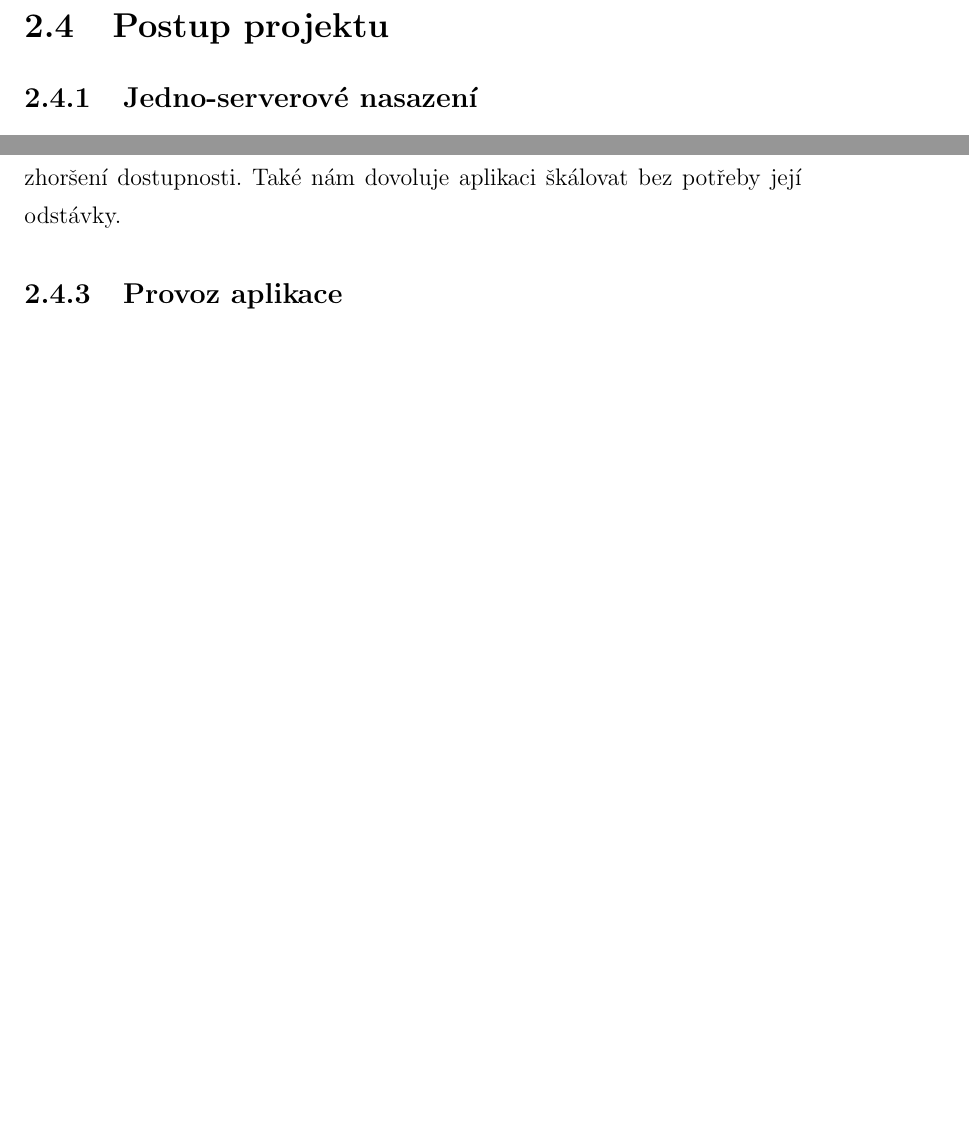
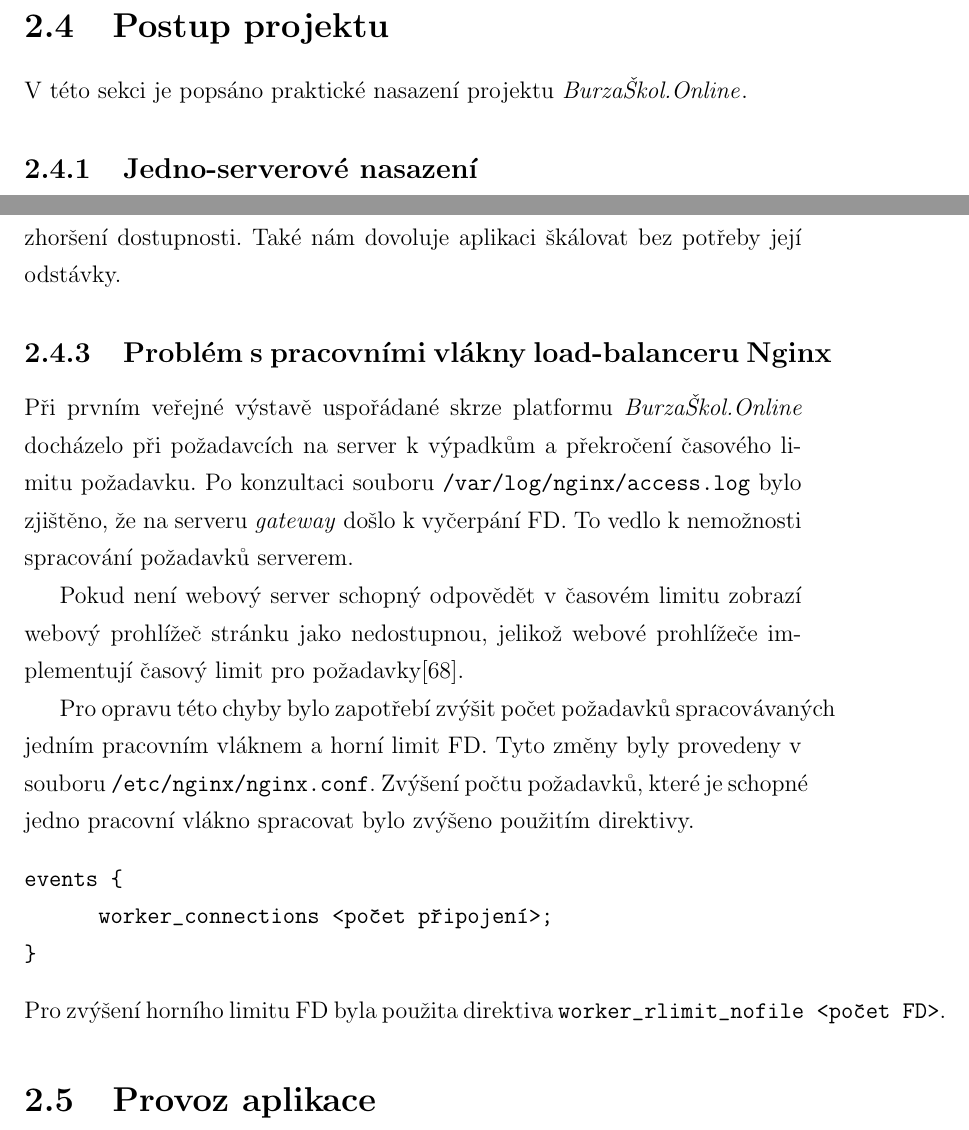
Before and after one commit to GrimirCZ/maturitni-projekt-dokumentace, a LaTeX thesis (src/text.tex, which reads src/text-08-provoz-aplikace.tex): two parts of pages 28 and 29 of 50 before the commit and two parts of pages 28 and 29 of 51 after it, joined at a grey line, cut so that both start at the same text, the shorter picture padded with empty space. Compiled offline with pdfLaTeX.

Commit message:
Added sekci Problem s pracovnmi vlakny load-balanceru Nginx. Also added sources for browser timeouts.

```diff
--- a/src/text-08-provoz-aplikace.tex
+++ b/src/text-08-provoz-aplikace.tex
@@ -1,6 +1,8 @@
 % TODO: vymyslet lepší nadpisy
 
 \section{Postup projektu}
+
+V této sekci je popsáno praktické nasazení projektu \bso{}.
 
 \subsection{Jedno-serverové nasazení}
 
@@ -28,8 +30,26 @@
 Rozčlenění aplikačních serverů nám poskytuje větší odolnost proti výpadku samostatných serverů, výpadek serveru neznamená výpadek aplikace, pouze zhoršení dostupnosti.
 Také nám dovoluje aplikaci škálovat bez potřeby její odstávky.
 
+\subsection{Problém s pracovními vlákny load-balanceru Nginx}
 
-\subsection{Provoz aplikace}
+Při prvním veřejné výstavě uspořádané skrze platformu \bso{} docházelo při požadavcích na server k výpadkům a překročení časového limitu požadavku.
+Po konzultaci souboru \verb|/var/log/nginx/access.log| bylo zjištěno, že na serveru \textit{gateway} došlo k vyčerpání \acrshort{fd}.
+To vedlo k nemožnosti spracování požadavků serverem.
+
+Pokud není webový server schopný odpovědět v časovém limitu zobrazí webový prohlížeč stránku jako nedostupnou,
+jelikož webové prohlížeče implementují časový limit pro požadavky\cite{browser-timeout}.
+
+Pro opravu této chyby bylo zapotřebí zvýšit počet požadavků spracovávaných jedním pracovním vláknem a horní limit \acrshort{fd}.
+Tyto změny byly provedeny v souboru \verb|/etc/nginx/nginx.conf|.
+Zvýšení počtu požadavků, které je schopné jedno pracovní vlákno spracovat bylo zvýšeno použitím direktivy.
+\begin{verbatim}
+events {
+      worker_connections <počet připojení>;
+}
+\end{verbatim}
+Pro zvýšení horního limitu \acrshort{fd} byla použita direktiva \verb|worker_rlimit_nofile <počet FD>|.
+
+\section{Provoz aplikace}
 
 Ve špičce provozu aplikace \bso{} využíval \hyperref[sub:load-balancing]{load-balancer} asi 30\si{Mb/S} síťového provozu.
 Systém v~tu dobu navštívilo asi 790 návštěvníků, tj.\ kolem 25 návštěvníků na školu\footnote{Čísla nejsou exaktní z~důvodu nemožnosti přesného měření návštěvnosti webových stránek.}.
--- a/src/text.tex
+++ b/src/text.tex
@@ -15,6 +15,7 @@
 \usepackage{hyperref}
 \usepackage{csquotes}
 \usepackage{siunitx}
+\usepackage{listings}
 
 \addbibresource{text.bib}
 
```
Also changed, not shown: src/text.bib (+5 -0 lines), out.pdf, 1 other file.
